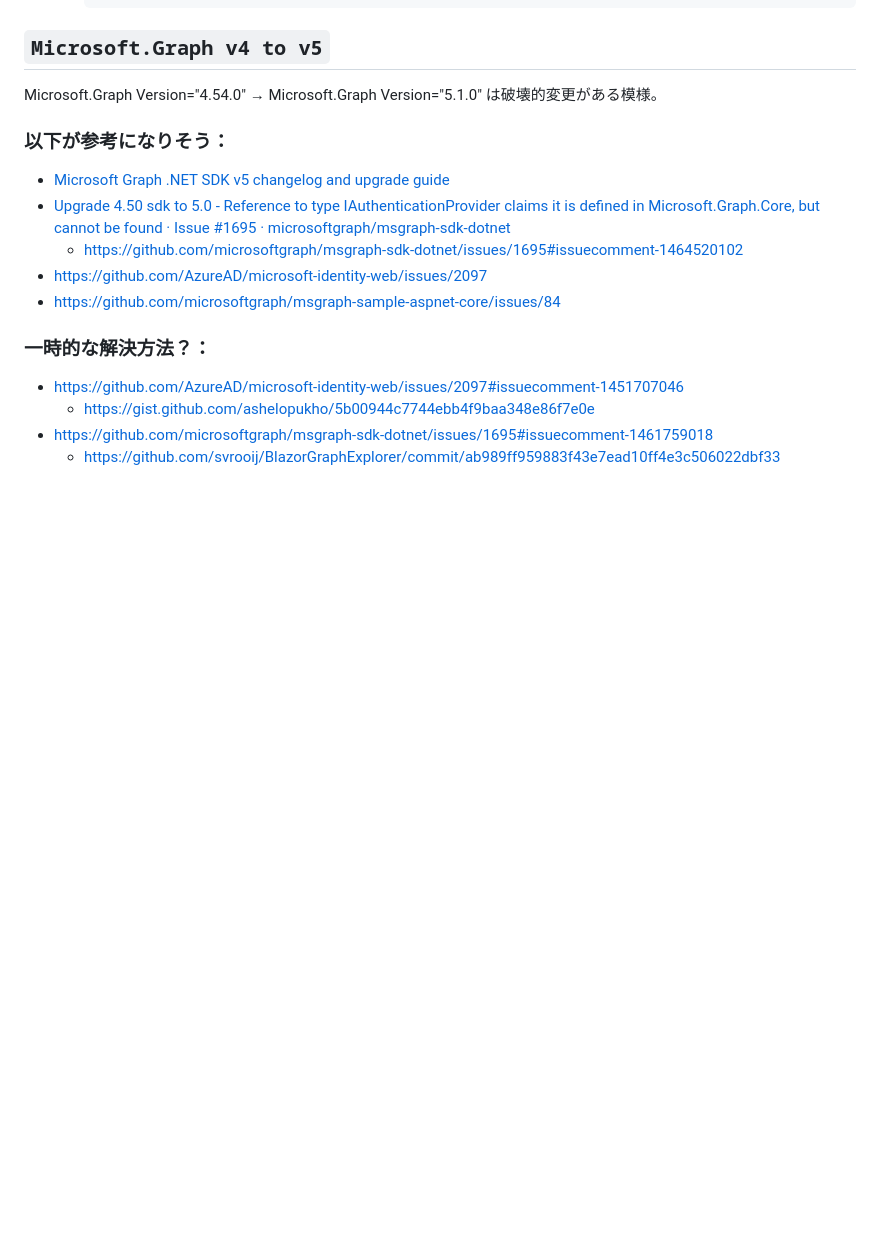
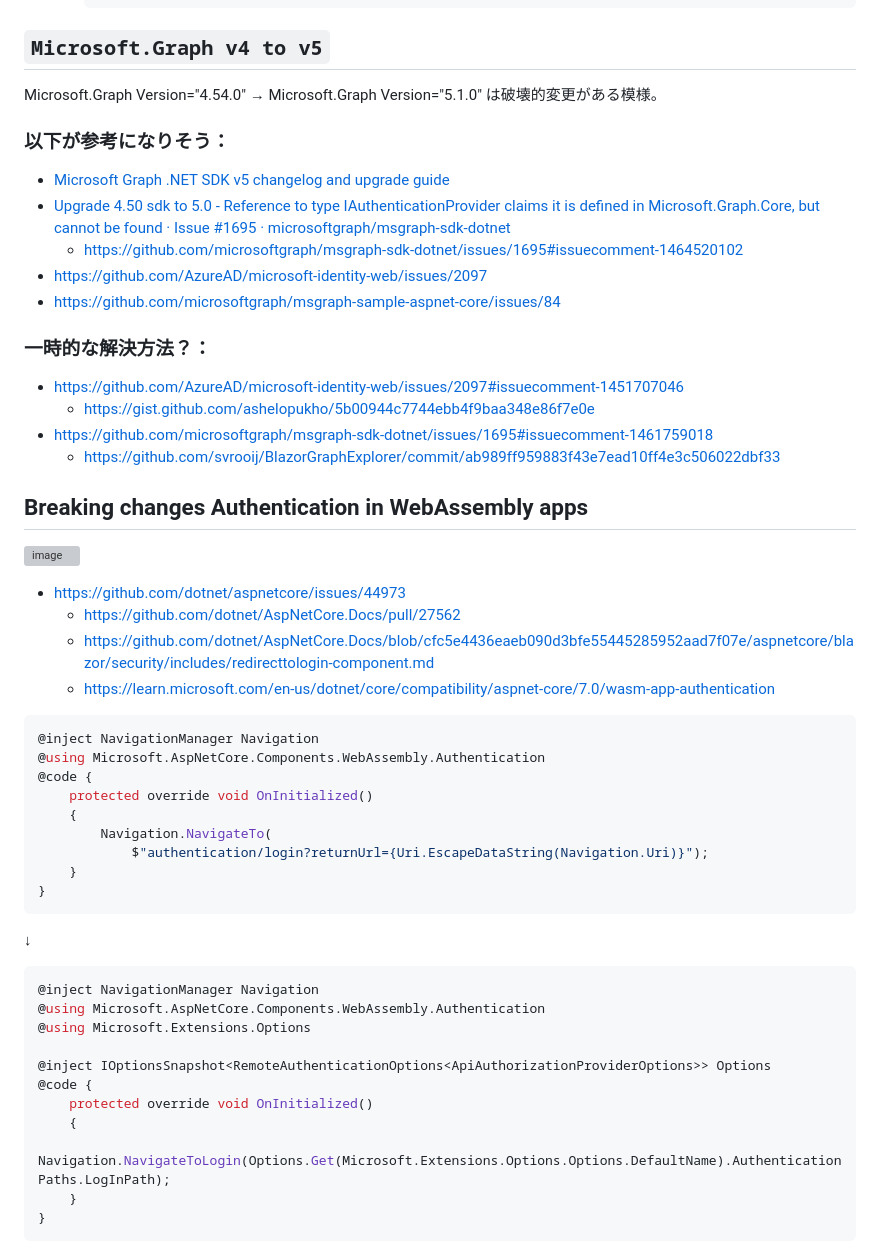
Before and after one commit to MareMare/try-blazorwasm-standalone-singleOrg, a Markdown page: README.md, the part around the change. Rendered like a GitHub page; blank space fills up the shorter version; grey boxes are pictures that could not be loaded.

````diff
--- a/README.md
+++ b/README.md
@@ -140,3 +140,36 @@ Microsoft.Graph Version="4.54.0" → Microsoft.Graph Version="5.1.0" は破壊
   * https://gist.github.com/ashelopukho/5b00944c7744ebb4f9baa348e86f7e0e
 * https://github.com/microsoftgraph/msgraph-sdk-dotnet/issues/1695#issuecomment-1461759018
   * https://github.com/svrooij/BlazorGraphExplorer/commit/ab989ff959883f43e7ead10ff4e3c506022dbf33
+
+## Breaking changes Authentication in WebAssembly apps
+![image](https://user-images.githubusercontent.com/807378/226430419-706da0c0-3dd9-42c1-b12d-63cd50378182.png)
+* https://github.com/dotnet/aspnetcore/issues/44973
+  * https://github.com/dotnet/AspNetCore.Docs/pull/27562
+  * https://github.com/dotnet/AspNetCore.Docs/blob/cfc5e4436eaeb090d3bfe55445285952aad7f07e/aspnetcore/blazor/security/includes/redirecttologin-component.md
+  * https://learn.microsoft.com/en-us/dotnet/core/compatibility/aspnet-core/7.0/wasm-app-authentication
+
+```cs
+@inject NavigationManager Navigation
+@using Microsoft.AspNetCore.Components.WebAssembly.Authentication
+@code {
+    protected override void OnInitialized()
+    {
+        Navigation.NavigateTo(
+            $"authentication/login?returnUrl={Uri.EscapeDataString(Navigation.Uri)}");
+    }
+}
+```
+↓
+```cs
+@inject NavigationManager Navigation
+@using Microsoft.AspNetCore.Components.WebAssembly.Authentication
+@using Microsoft.Extensions.Options
+
+@inject IOptionsSnapshot<RemoteAuthenticationOptions<ApiAuthorizationProviderOptions>> Options
+@code {
+    protected override void OnInitialized()
+    {
+        Navigation.NavigateToLogin(Options.Get(Microsoft.Extensions.Options.Options.DefaultName).AuthenticationPaths.LogInPath);
+    }
+}
+```
````
